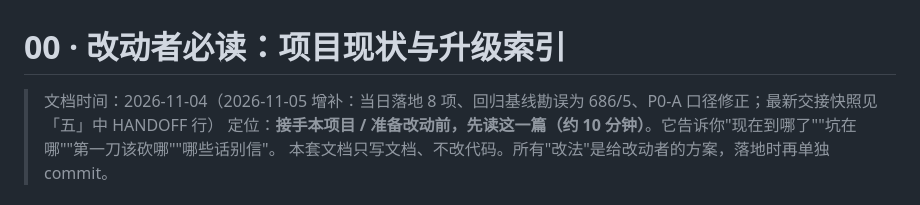
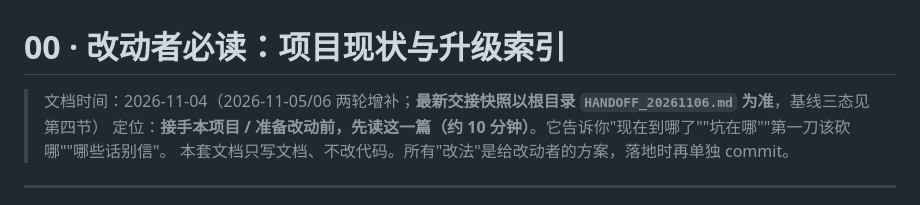
Before and after one commit to Yzm889/-Smart-video-highlights, a Markdown page: 00_改动者必读_项目现状与升级索引_20261104.md, the part around the change. GitHub-like rendering.

```diff
--- a/00_改动者必读_项目现状与升级索引_20261104.md
+++ b/00_改动者必读_项目现状与升级索引_20261104.md
@@ -1,6 +1,6 @@
 # 00 · 改动者必读：项目现状与升级索引
 
-> 文档时间：2026-11-04（2026-11-05 增补：当日落地 8 项、回归基线勘误为 686/5、P0-A 口径修正；最新交接快照见「五」中 HANDOFF 行）
+> 文档时间：2026-11-04（2026-11-05/06 两轮增补；**最新交接快照以根目录 `HANDOFF_20261106.md` 为准**，基线三态见第四节）
 > 定位：**接手本项目 / 准备改动前，先读这一篇（约 10 分钟）**。它告诉你"现在到哪了""坑在哪""第一刀该砍哪""哪些话别信"。
 > 本套文档只写文档、不改代码。所有"改法"是给改动者的方案，落地时再单独 commit。
 
```
Also changed, not shown: HANDOFF_20261106.md (added, +158 -0 lines).
